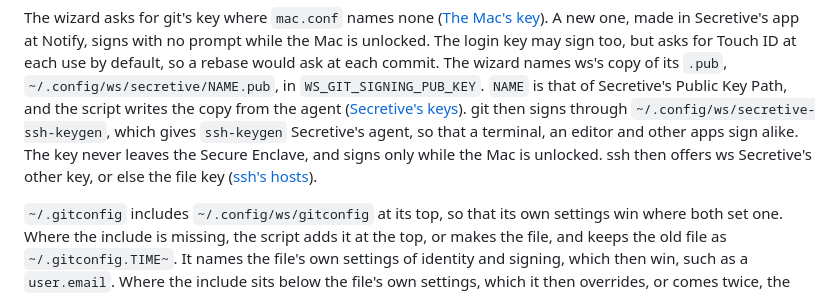
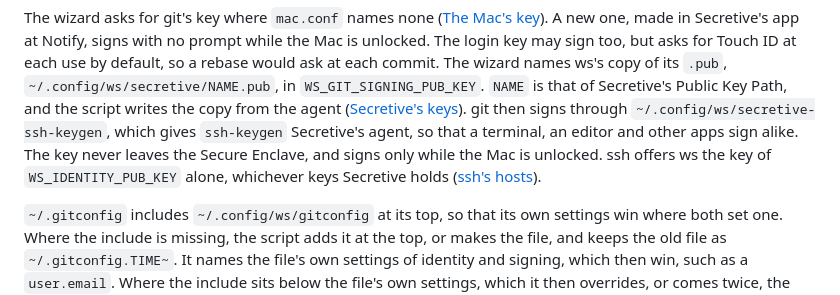
Before and after one commit to zadykian/ws, a Markdown page: docs/mac-git.md, the part around the change. Drawn GitHub-style.

```diff
--- a/docs/mac-git.md
+++ b/docs/mac-git.md
@@ -24,8 +24,8 @@ default, so a rebase would ask at each commit. The wizard names ws's copy of its
 Key Path, and the script writes the copy from the agent ([Secretive's keys](#secretives-keys)). git
 then signs through `~/.config/ws/secretive-ssh-keygen`, which gives `ssh-keygen` Secretive's agent,
 so that a terminal, an editor and other apps sign alike. The key never leaves the Secure Enclave,
-and signs only while the Mac is unlocked. ssh then offers ws Secretive's other key, or else the file
-key ([ssh's hosts](mac.md#sshs-hosts)).
+and signs only while the Mac is unlocked. ssh offers ws the key of `WS_IDENTITY_PUB_KEY` alone,
+whichever keys Secretive holds ([ssh's hosts](mac.md#sshs-hosts)).
 
 `~/.gitconfig` includes `~/.config/ws/gitconfig` at its top, so that its own settings win where both
 set one. Where the include is missing, the script adds it at the top, or makes the file, and keeps
```
Also changed, not shown: docs/mac.md (+10 -15 lines).
